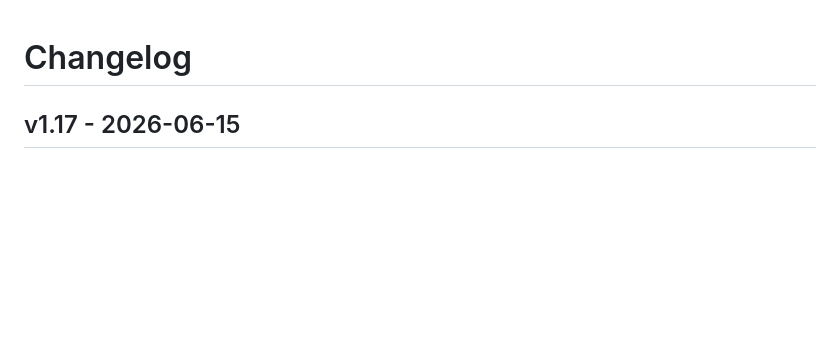
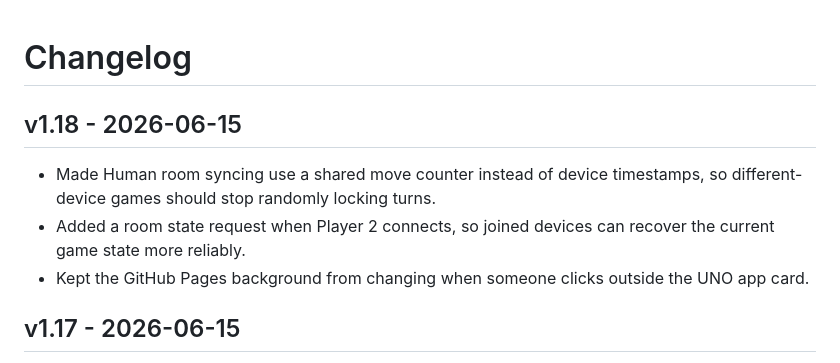
Before and after one commit to DavidCLim/davidclim.github.io, a Markdown page: CHANGELOG.md, the part around the change. GitHub-like rendering; blank space fills up the shorter version.

Commit message:
Document UNO PvP stability fix

```diff
--- a/CHANGELOG.md
+++ b/CHANGELOG.md
@@ -1,4 +1,10 @@
 # Changelog
+
+## v1.18 - 2026-06-15
+
+- Made Human room syncing use a shared move counter instead of device timestamps, so different-device games should stop randomly locking turns.
+- Added a room state request when Player 2 connects, so joined devices can recover the current game state more reliably.
+- Kept the GitHub Pages background from changing when someone clicks outside the UNO app card.
 
 ## v1.17 - 2026-06-15
 
```
